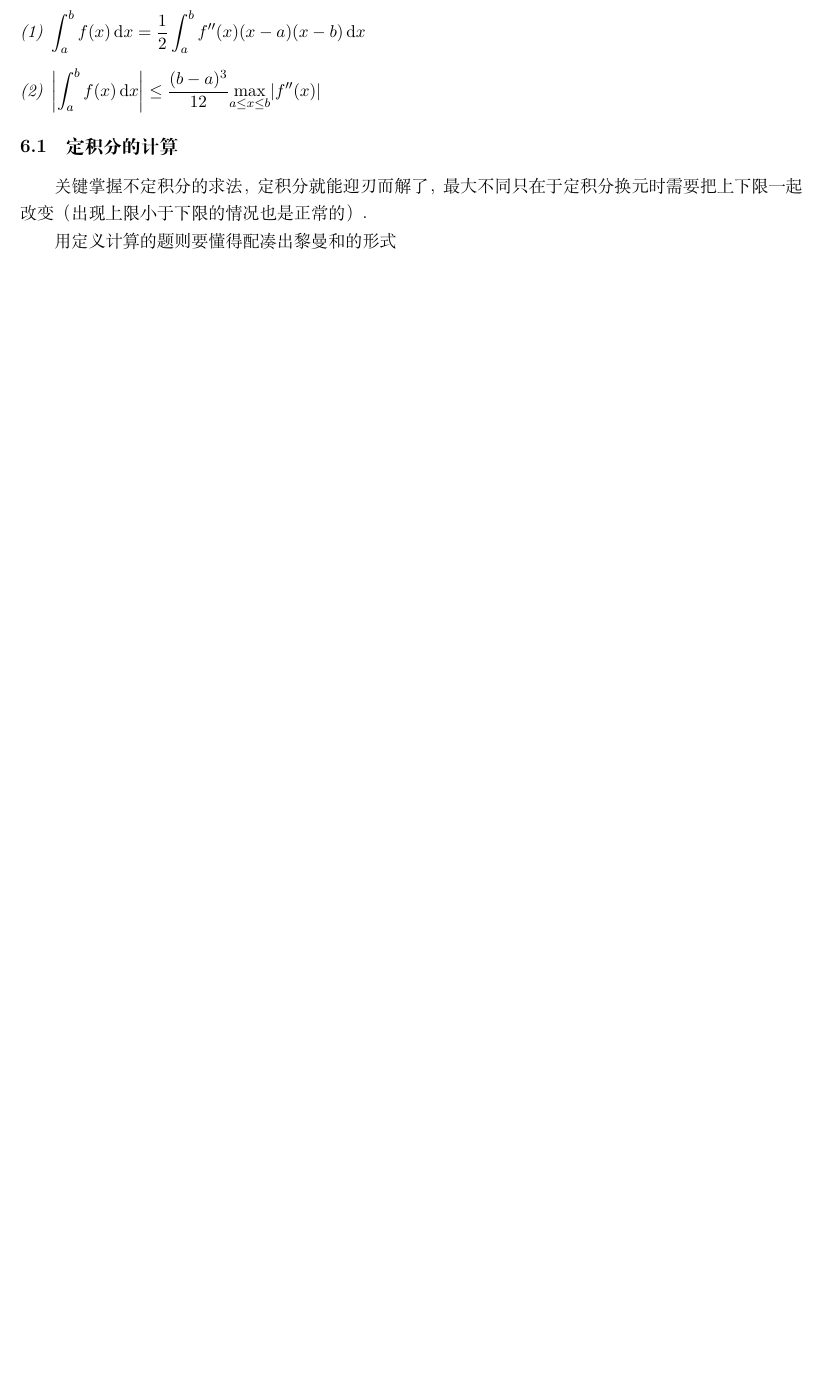
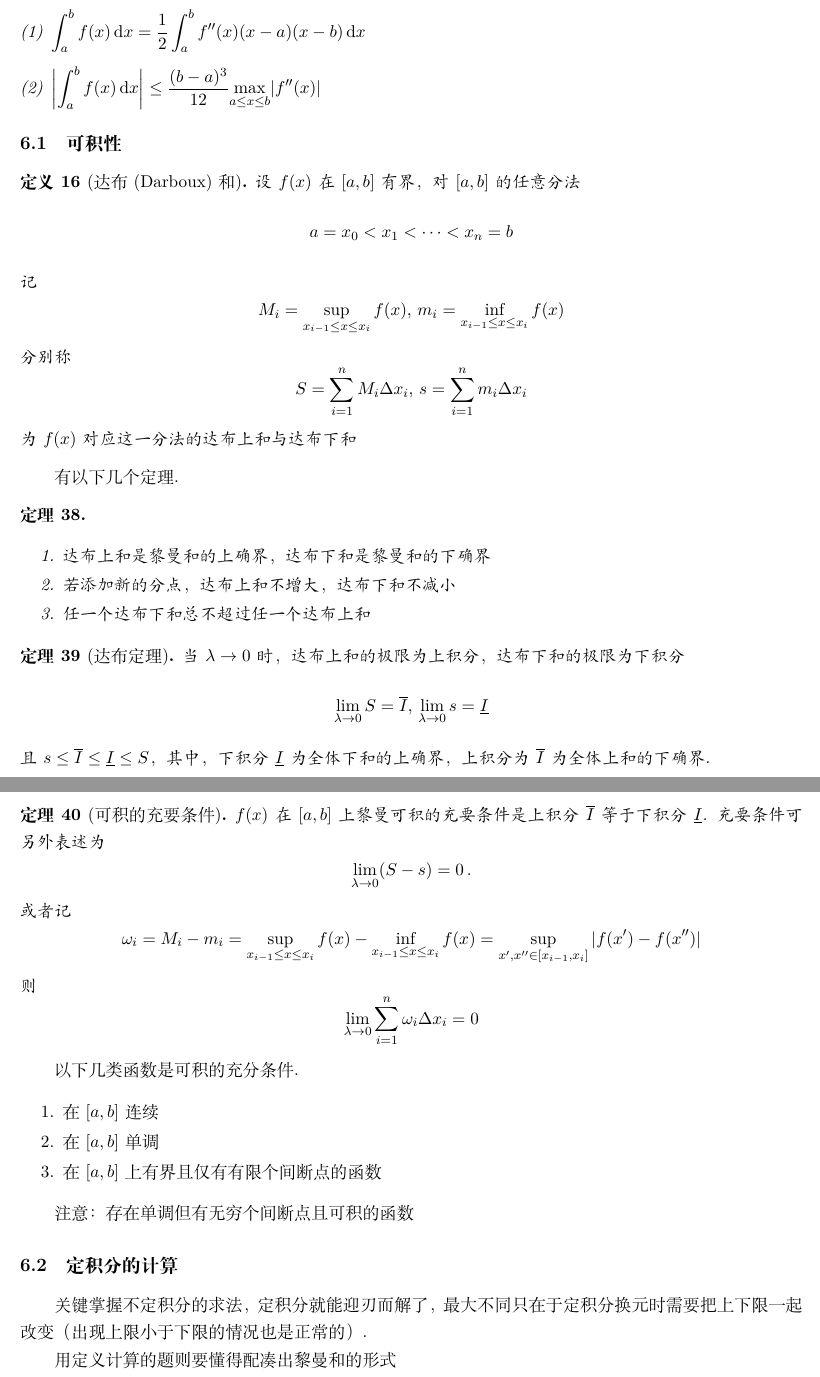
Before and after one commit to chhzh123/Notes-of-Math, a LaTeX document (Mathematical_analysis/main.tex, which reads Mathematical_analysis/6_Definite_Integral.tex): part of page 31 of 56 before the commit and two parts of pages 31 and 32 of 58 after it, the two joined at a grey line, cut so that both start at the same text, the shorter picture padded with empty space. Compiled offline with XeLaTeX.

Commit message:
feat: add new chapters
- Add fundamental real numbers theories
- Add properties of continuous functions
- Add condition of integral

```diff
--- a/Mathematical_analysis/6_Definite_Integral.tex
+++ b/Mathematical_analysis/6_Definite_Integral.tex
@@ -116,6 +116,48 @@ f(x)-f^*(x),x\in\{c_1,c_2,\cdots,c_k\}
 \end{enumerate}
 \end{exercise}
 
+\subsection{可积性}
+\begin{definition}[达布(Darboux)和]
+设$f(x)$在$[a,b]$有界，对$[a,b]$的任意分法
+\[a=x_0<x_1<\cdots<x_n=b\]
+记
+\[M_i=\sup_{x_{i-1}\leq x\leq x_i}f(x),\,m_i=\inf_{x_{i-1}\leq x\leq x_i}f(x)\]
+分别称
+\[S=\sum_{i=1}^nM_i\Delta x_i,\,s=\sum_{i=1}^nm_i\Delta x_i\]
+为$f(x)$对应这一分法的达布上和与达布下和
+\end{definition}
+\par 有以下几个定理.
+\begin{theorem}\mbox{}\par
+\begin{enumerate}
+	\itemsep-3pt
+	\item 达布上和是黎曼和的上确界，达布下和是黎曼和的下确界
+	\item 若添加新的分点，达布上和不增大，达布下和不减小
+	\item 任一个达布下和总不超过任一个达布上和
+\end{enumerate}
+\end{theorem}
+\begin{theorem}[达布定理]
+当$\lambda\to 0$时，达布上和的极限为上积分，达布下和的极限为下积分
+\[\lim_{\lambda\to 0}S=\overline{I},\,\lim_{\lambda\to 0}s=\underline{I}\]
+且$s\leq\overline{I}\leq\underline{I}\leq S$，其中，下积分$\underline{I}$为全体下和的上确界，上积分为$\overline{I}$为全体上和的下确界.
+\end{theorem}
+\begin{theorem}[可积的充要条件]
+$f(x)$在$[a,b]$上黎曼可积的充要条件是上积分$\overline{I}$等于下积分$\underline{I}$.
+充要条件可另外表述为
+\[\lim_{\lambda\to 0}(S-s)=0\,.\]
+或者记
+\[\omega_i=M_i-m_i=\sup_{x_{i-1}\leq x\leq x_i}f(x)-\inf_{x_{i-1}\leq x\leq x_i}f(x)=\sup_{x',x''\in[x_{i-1},x_i]}|f(x')-f(x'')|\]
+则
+\[\lim_{\lambda\to 0}\sum_{i=1}^n\omega_i\Delta x_i=0\]
+\end{theorem}
+\par 以下几类函数是可积的充分条件.
+\begin{enumerate}
+	\itemsep -3pt
+	\item 在$[a,b]$连续
+	\item 在$[a,b]$单调
+	\item 在$[a,b]$上有界且仅有有限个间断点的函数
+\end{enumerate}
+\par 注意：存在单调但有无穷个间断点且可积的函数
+
 \subsection{定积分的计算}
 关键掌握不定积分的求法，定积分就能迎刃而解了，最大不同只在于定积分换元时需要把上下限一起改变（出现上限小于下限的情况也是正常的）.
 \par 用定义计算的题则要懂得配凑出黎曼和的形式
```
Also changed, not shown: Mathematical_analysis/1_Real_numbers.tex (+33 -6 lines), Mathematical_analysis/2_Limit.tex (+1 -0 lines), Mathematical_analysis/3_Function.tex (+6 -3 lines), Mathematical_analysis/main.pdf.
